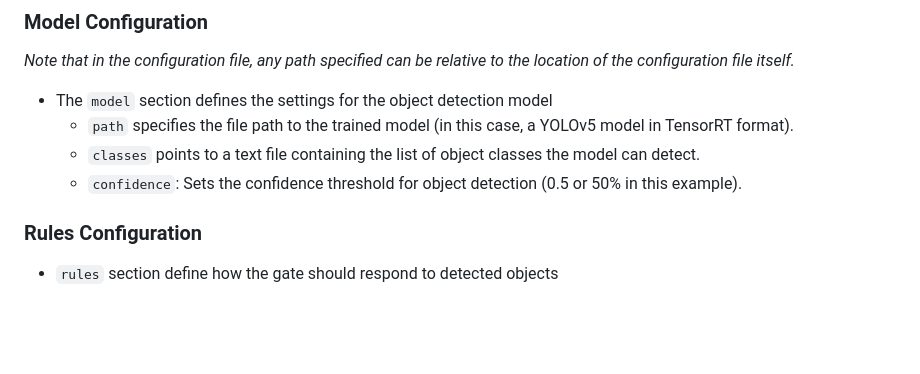
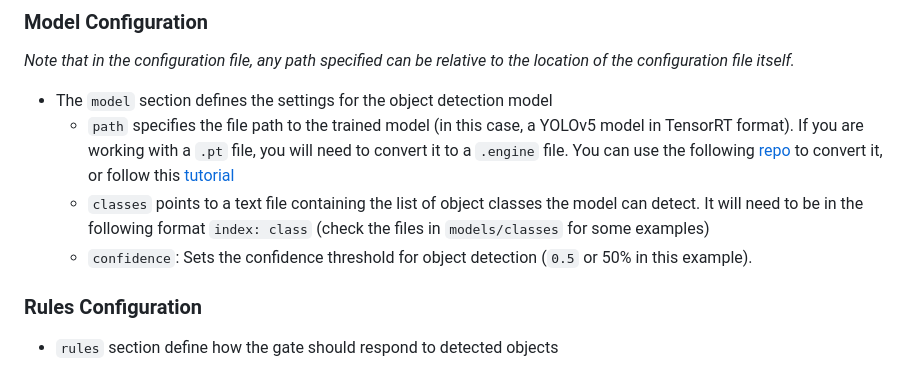
Before and after one commit to kesjayaweera/SmartGate_S210, a Markdown page: README.md, the part around the change. Rendered like a GitHub page; blank space fills up the shorter version.

Commit message:
Update README with extra information in the model configuration

```diff
--- a/README.md
+++ b/README.md
@@ -90,9 +90,9 @@ Users are free to configure the rules to set the behaviour of the gate specified
 *Note that in the configuration file, any path specified can be relative to the location of the configuration file itself.*
 
 - The `model` section defines the settings for the object detection model
-    - `path` specifies the file path to the trained model (in this case, a YOLOv5 model in TensorRT format).
-    - `classes` points to a text file containing the list of object classes the model can detect.
-    - `confidence`: Sets the confidence threshold for object detection (0.5 or 50% in this example).
+    - `path` specifies the file path to the trained model (in this case, a YOLOv5 model in TensorRT format). If you are working with a `.pt` file, you will need to convert it to a `.engine` file. You can use the following [repo](https://github.com/mailrocketsystems/JetsonYolov5) to convert it, or follow this [tutorial](https://youtube.com/watch?v=ErWC3nBuV6k)
+    - `classes` points to a text file containing the list of object classes the model can detect. It will need to be in the following format `index: class` (check the files in `models/classes` for some examples)
+    - `confidence`: Sets the confidence threshold for object detection (`0.5` or 50% in this example).
 
 ### Rules Configuration
 
```
